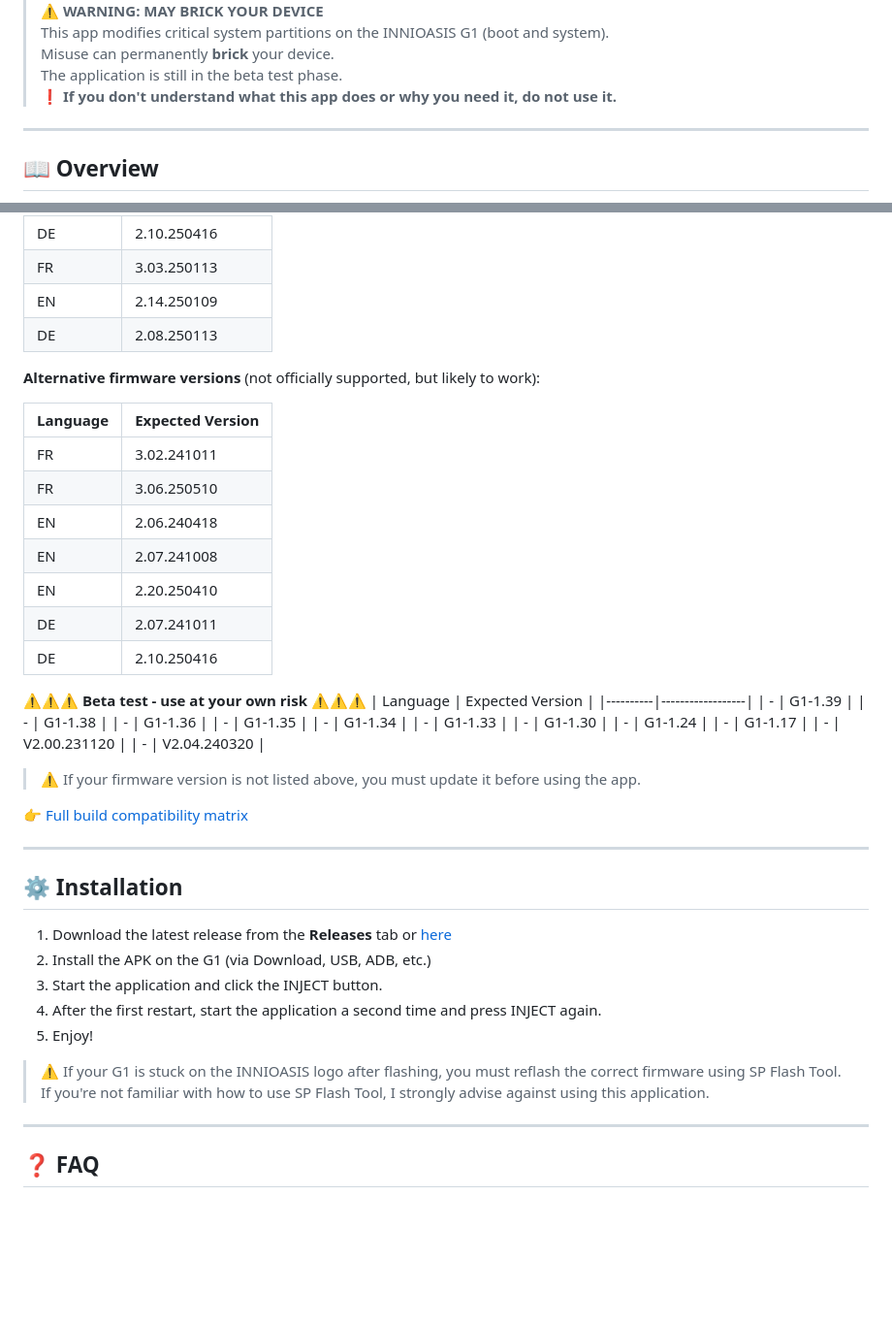
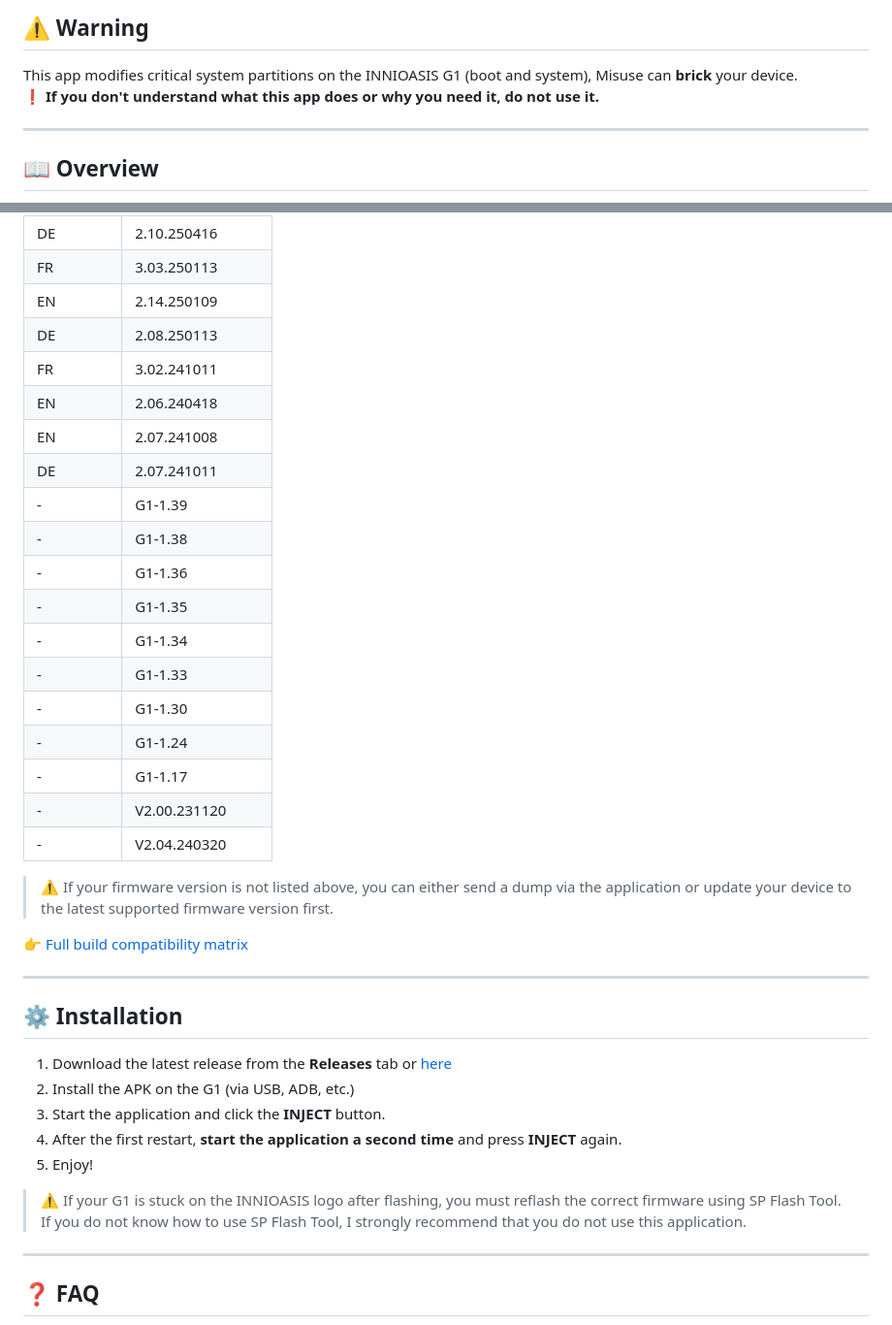
Before and after one commit to Seph29/Lumos-G1, a Markdown page: README.md, 2 parts joined by grey strips. Shown: that part at 97% size. GitHub-like rendering; blank space fills up the shorter version.

```diff
--- a/README.md
+++ b/README.md
@@ -17,9 +15,8 @@
 
-> ⚠️ **WARNING: MAY BRICK YOUR DEVICE**
-> This app modifies critical system partitions on the INNIOASIS G1 (boot and system).
-> Misuse can permanently **brick** your device.
-> The application is still in the beta test phase.
-> ❗ **If you don't understand what this app does or why you need it, do not use it.**
+## ⚠️ Warning
+
+This app modifies critical system partitions on the INNIOASIS G1 (boot and system), Misuse can **brick** your device.<br />
+ ❗ **If you don't understand what this app does or why you need it, do not use it.**
 
 ---
 
@@ -91,22 +88,10 @@
 | FR       | 3.03.250113      |
 | EN       | 2.14.250109      |
 | DE       | 2.08.250113      |
-
-**Alternative firmware versions** (not officially supported, but likely to work):
-
-| Language | Expected Version |
-|----------|------------------|
 | FR       | 3.02.241011      |
-| FR       | 3.06.250510      |
 | EN       | 2.06.240418      |
 | EN       | 2.07.241008      |
-| EN       | 2.20.250410      |
 | DE       | 2.07.241011      |
-| DE       | 2.10.250416      |
-
-**⚠️⚠️⚠️ Beta test - use at your own risk ⚠️⚠️⚠️**
-| Language | Expected Version |
-|----------|------------------|
 | -        | G1-1.39      |
 | -        | G1-1.38      |
 | -        | G1-1.36      |
@@ -119,7 +104,7 @@
 | -        | V2.00.231120 |
 | -        | V2.04.240320 |
 
-> ⚠️ If your firmware version is not listed above, you must update it before using the app.
+> ⚠️ If your firmware version is not listed above, you can either send a dump via the application or update your device to the latest supported firmware version first.
 
 👉 [Full build compatibility matrix](docs/build-compatibility.md)
 
@@ -128,13 +113,13 @@
 ## ⚙️ Installation
 
 1. Download the latest release from the **Releases** tab or [here](https://github.com/Seph29/Lumos-G1/releases/download/v1.1.2/lumos-v1.1.2.apk)
-2. Install the APK on the G1 (via Download, USB, ADB, etc.)
-3. Start the application and click the INJECT button.
-4. After the first restart, start the application a second time and press INJECT again.
+2. Install the APK on the G1 (via USB, ADB, etc.)
+3. Start the application and click the **INJECT** button.
+4. After the first restart, **start the application a second time** and press **INJECT** again.
 5. Enjoy!
 
 > ⚠️ If your G1 is stuck on the INNIOASIS logo after flashing, you must reflash the correct firmware using SP Flash Tool.
-> If you're not familiar with how to use SP Flash Tool, I strongly advise against using this application.
+> If you do not know how to use SP Flash Tool, I strongly recommend that you do not use this application.
 
 ---
 
```
Also changed, not shown: other parts of README.md (+3 -5 lines).
